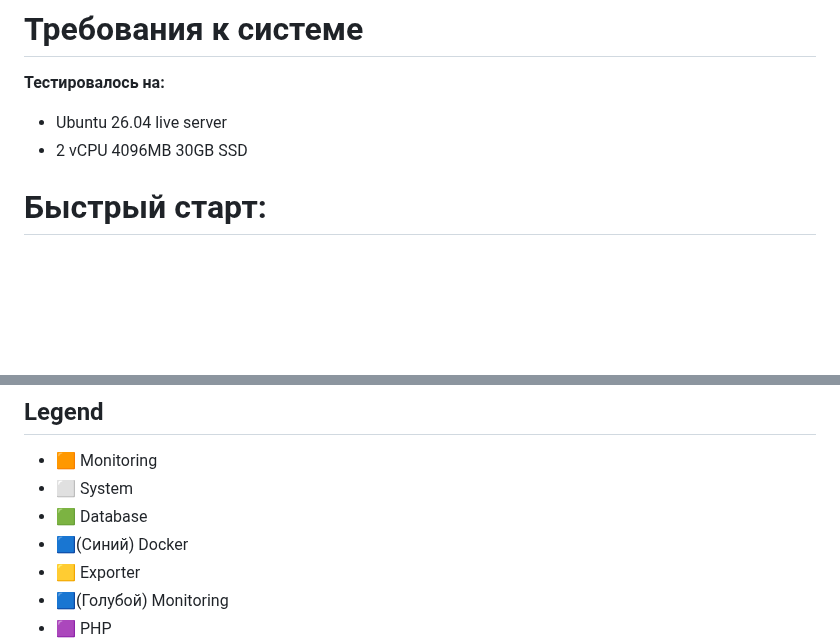
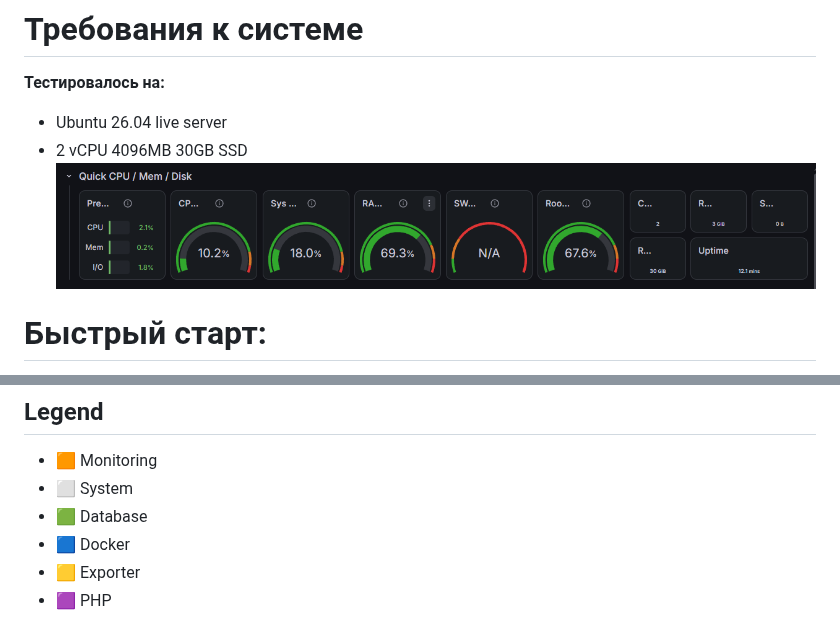
Before and after one commit to lootnick266-lgtm/Distro-space, a Markdown page: README.md, 2 parts joined by grey strips. Drawn GitHub-style; pictures changed too: docs/GrafanaNode.png (added); blank space fills up the shorter version.

Commit message:
Return DB and change Readme

```diff
--- a/README.md
+++ b/README.md
@@ -84,7 +84,7 @@
 
 - Ubuntu 26.04 live server
 - 2 vCPU 4096MB 30GB SSD
-
+![Описание](docs/GrafanaNode.png)
 # Быстрый старт:
 
 **Запуск сервиса:**
@@ -137,8 +137,7 @@ docker ps
 - 🟧 Monitoring
 - ⬜ System
 - 🟩 Database
-- 🟦(Синий) Docker
+- 🟦 Docker
 - 🟨 Exporter
-- 🟦(Голубой) Monitoring
 - 🟪 PHP
 ![Описание](docs/Topology.png)
```
Also changed, not shown: 2 other files.
